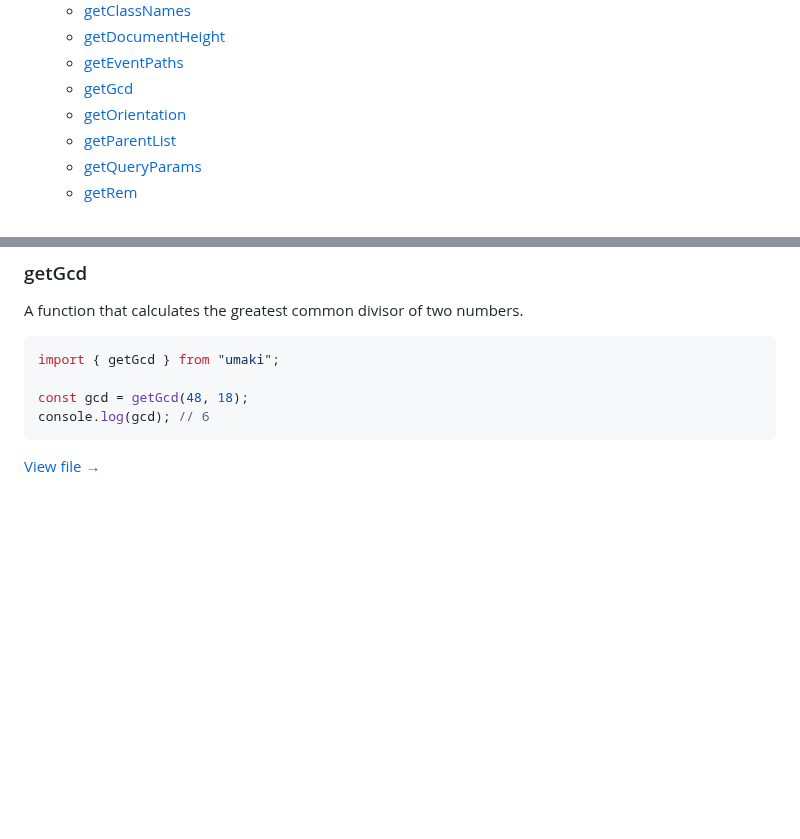
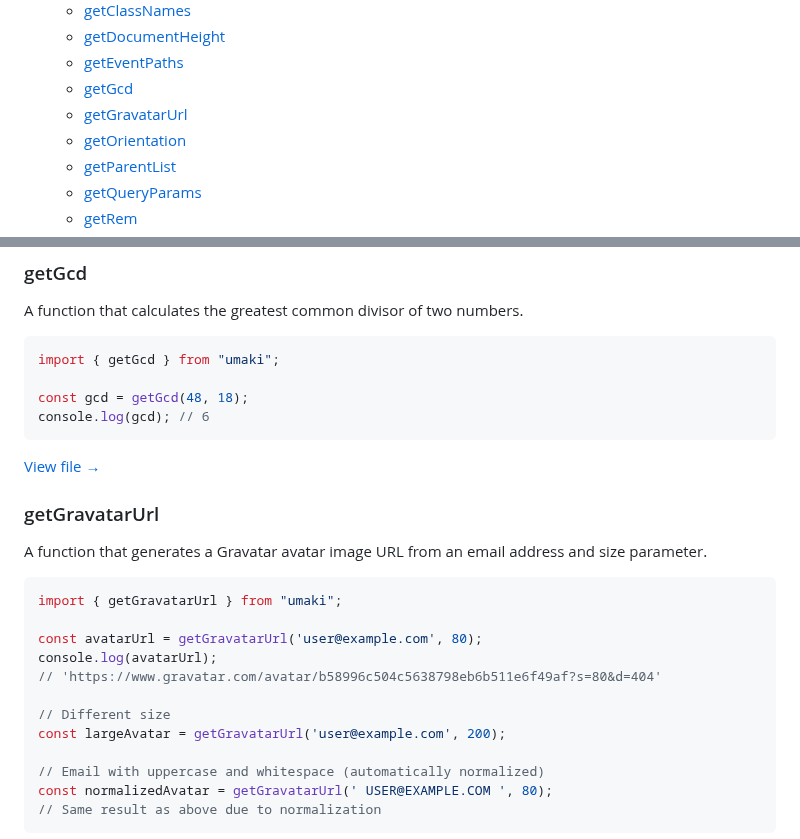
Before and after one commit to TsubasaHiga/umaki, a Markdown page: README.md, 2 parts joined by grey strips. GitHub-like rendering; blank space fills up the shorter version.

Commit message:
Update README.md to include getGravatarUrl function documentation
Co-authored-by: TsubasaHiga <33184716+TsubasaHiga@users.noreply.github.com>

````diff
--- a/README.md
+++ b/README.md
@@ -73,6 +73,7 @@ console.log(breakpoint); // e.g. 768 (default) or custom value if set
   - [getDocumentHeight](#getdocumentheight)
   - [getEventPaths](#geteventpaths)
   - [getGcd](#getgcd)
+  - [getGravatarUrl](#getgravatarurl)
   - [getOrientation](#getorientation)
   - [getParentList](#getparentlist)
   - [getQueryParams](#getqueryparams)
@@ -334,3 +335,23 @@ console.log(gcd); // 6
 ```
 
 [View file →](src/libs/get/getGcd.ts)
+
+### getGravatarUrl
+
+A function that generates a Gravatar avatar image URL from an email address and size parameter.
+
+```ts
+import { getGravatarUrl } from "umaki";
+
+const avatarUrl = getGravatarUrl('user@example.com', 80);
+console.log(avatarUrl);
+// 'https://www.gravatar.com/avatar/b58996c504c5638798eb6b511e6f49af?s=80&d=404'
+
+// Different size
+const largeAvatar = getGravatarUrl('user@example.com', 200);
+
+// Email with uppercase and whitespace (automatically normalized)
+const normalizedAvatar = getGravatarUrl(' USER@EXAMPLE.COM ', 80);
+// Same result as above due to normalization
+```
+
````
Also changed, not shown: other parts of README.md (+1 -0 lines).
